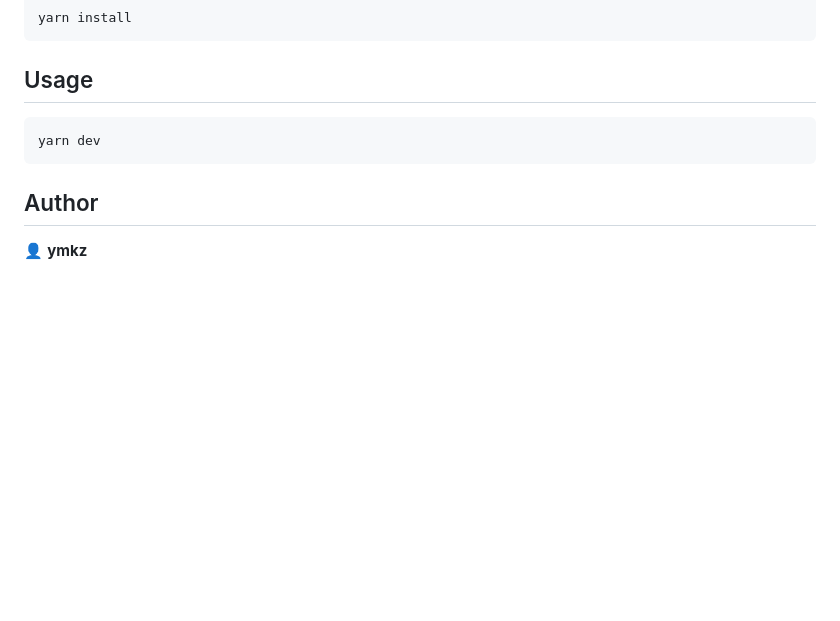
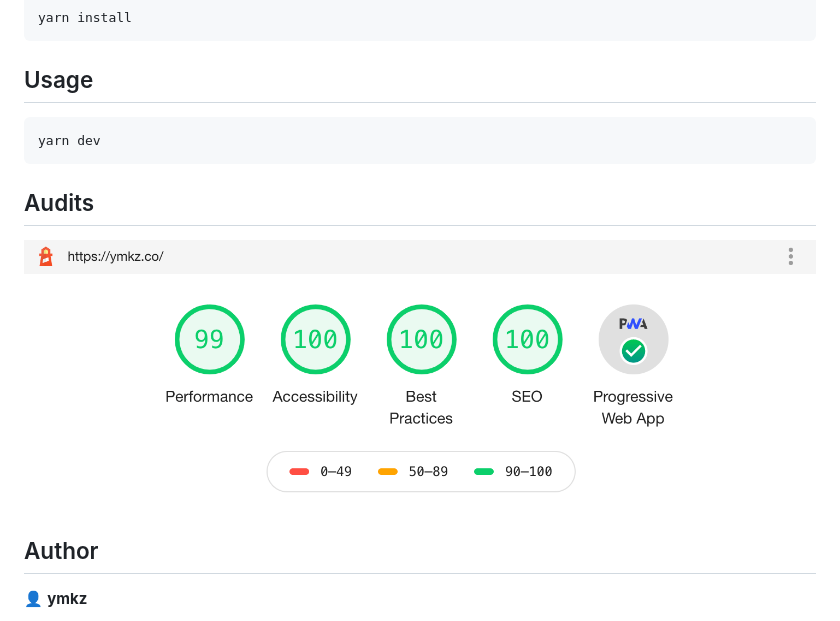
Before and after one commit to ymkz/ymkz.dev, a Markdown page: README.md, the part around the change. Drawn GitHub-style; pictures changed too: resource/audits.png (added); blank space fills up the shorter version.

Commit message:
chore(readme): add audits image

````diff
--- a/README.md
+++ b/README.md
@@ -44,6 +44,10 @@ yarn install
 yarn dev
 ```
 
+## Audits
+
+<img src="resource/audits.png">
+
 ## Author
 
 👤 **ymkz**
````
